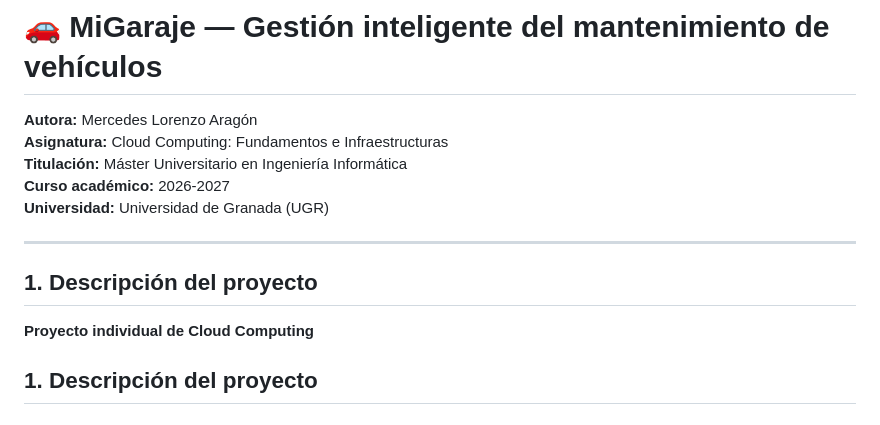
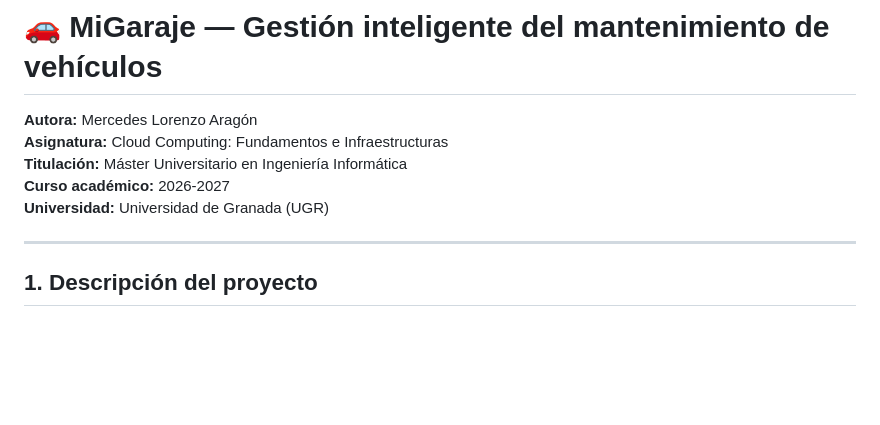
Before and after one commit to MercheLorenzo/MiGaraje, a Markdown page: README.md, the part around the change. Rendered like a GitHub page; blank space fills up the shorter version.

```diff
--- a/README.md
+++ b/README.md
@@ -7,9 +7,6 @@
 **Universidad:** Universidad de Granada (UGR)
 
 ---
-
-## 1. Descripción del proyecto
-**Proyecto individual de Cloud Computing**
 
 ## 1. Descripción del proyecto
 
```
